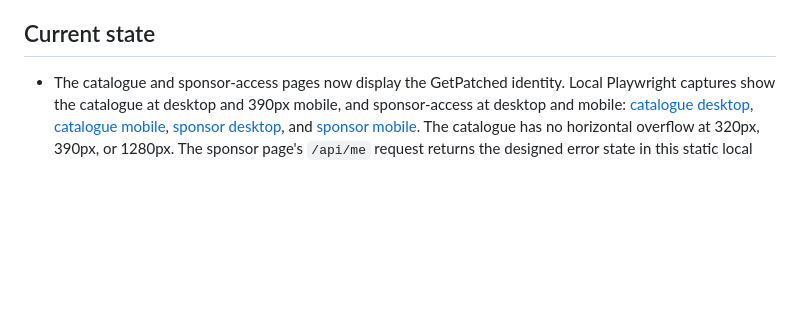
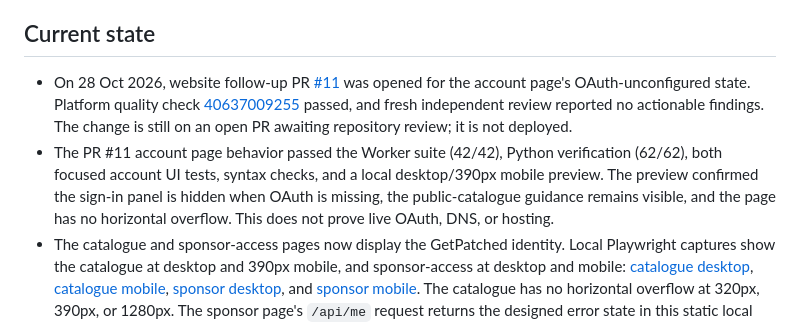
Before and after one commit to apt-to/platform, a Markdown page: STATUS.md, the part around the change. Drawn GitHub-style; blank space fills up the shorter version.

Commit message:
Record website review and deployment checkpoint

```diff
--- a/STATUS.md
+++ b/STATUS.md
@@ -12,6 +12,8 @@ Updated 28 October 2026. This is an evidence ledger; candidate verification is n
 
 ## Current state
 
+- On 28 Oct 2026, website follow-up PR [#11](https://github.com/getpatched/platform/pull/11) was opened for the account page's OAuth-unconfigured state. Platform quality check [40637009255](https://github.com/getpatched/platform/actions/runs/40637009255) passed, and fresh independent review reported no actionable findings. The change is still on an open PR awaiting repository review; it is not deployed.
+- The PR #11 account page behavior passed the Worker suite (42/42), Python verification (62/62), both focused account UI tests, syntax checks, and a local desktop/390px mobile preview. The preview confirmed the sign-in panel is hidden when OAuth is missing, the public-catalogue guidance remains visible, and the page has no horizontal overflow. This does not prove live OAuth, DNS, or hosting.
 - The catalogue and sponsor-access pages now display the GetPatched identity. Local Playwright captures show the catalogue at desktop and 390px mobile, and sponsor-access at desktop and mobile: [catalogue desktop](evidence/ui/getpatched-catalogue-desktop.png), [catalogue mobile](evidence/ui/getpatched-catalogue-mobile-390.png), [sponsor desktop](evidence/ui/getpatched-sponsor-desktop.png), and [sponsor mobile](evidence/ui/getpatched-sponsor-mobile-390.png). The catalogue has no horizontal overflow at 320px, 390px, or 1280px. The sponsor page's `/api/me` request returns the designed error state in this static local preview because no Worker is deployed; this is not live authentication evidence.
 - Fresh libxml2 verification (26 Oct 2026): run [40317332296](https://github.com/getpatched/platform/actions/runs/40317332296) completed successfully from platform `main` commit `37e63dc82de2918b2775795cc99959d6976ba24a`, using package source commit `5d4f212522dc479290443e9e97d3c42053a689df`. It built `2.9.10+dfsg-5ubuntu0.20.04.10+aptto1`. Both target CVEs appeared in the baseline package-aware scan and their vulnerable baseline regressions reproduced crashes; the patched regressions and normal XPath consumer check passed, and the after scan had no target findings. Pinned Trivy 0.70.0 reported zero findings before and after, so it is not the evidence of remediation. The isolated focal client verified `InRelease`, detached Release signature, SHA-256 by-hash indexes, binary package metadata and source fetch. No candidate was published. Reports and source packages are retained in [run 40317332296 artifacts](https://github.com/getpatched/platform/actions/runs/40317332296/artifacts).
 - Fresh libarchive verification (26 Oct 2026): run [40317336916](https://github.com/getpatched/platform/actions/runs/40317336916) completed successfully from platform `main` commit `37e63dc82de2918b2775795cc99959d6976ba24a`, using package source commit `745615747aa4f5706a4e7ef30d8229a6b331d9af`. It built `3.4.0-2ubuntu1.5+aptto1`; the vulnerable baseline reproduced CVE-2026-4111 and the patched regression/consumer tests passed. The custom GetPatched scan found the target CVE in baseline packages and no libarchive target finding after patching; two separate libxml2 control-package findings remained visible. Pinned Trivy 0.70.0 reported zero findings before and after, so it is not the evidence of remediation. The isolated focal client verified `InRelease`, detached Release signature, SHA-256 by-hash indexes, binary package metadata and source fetch. No candidate was published. Reports and source packages are retained in [run 40317336916 artifacts](https://github.com/getpatched/platform/actions/runs/40317336916/artifacts).
```
